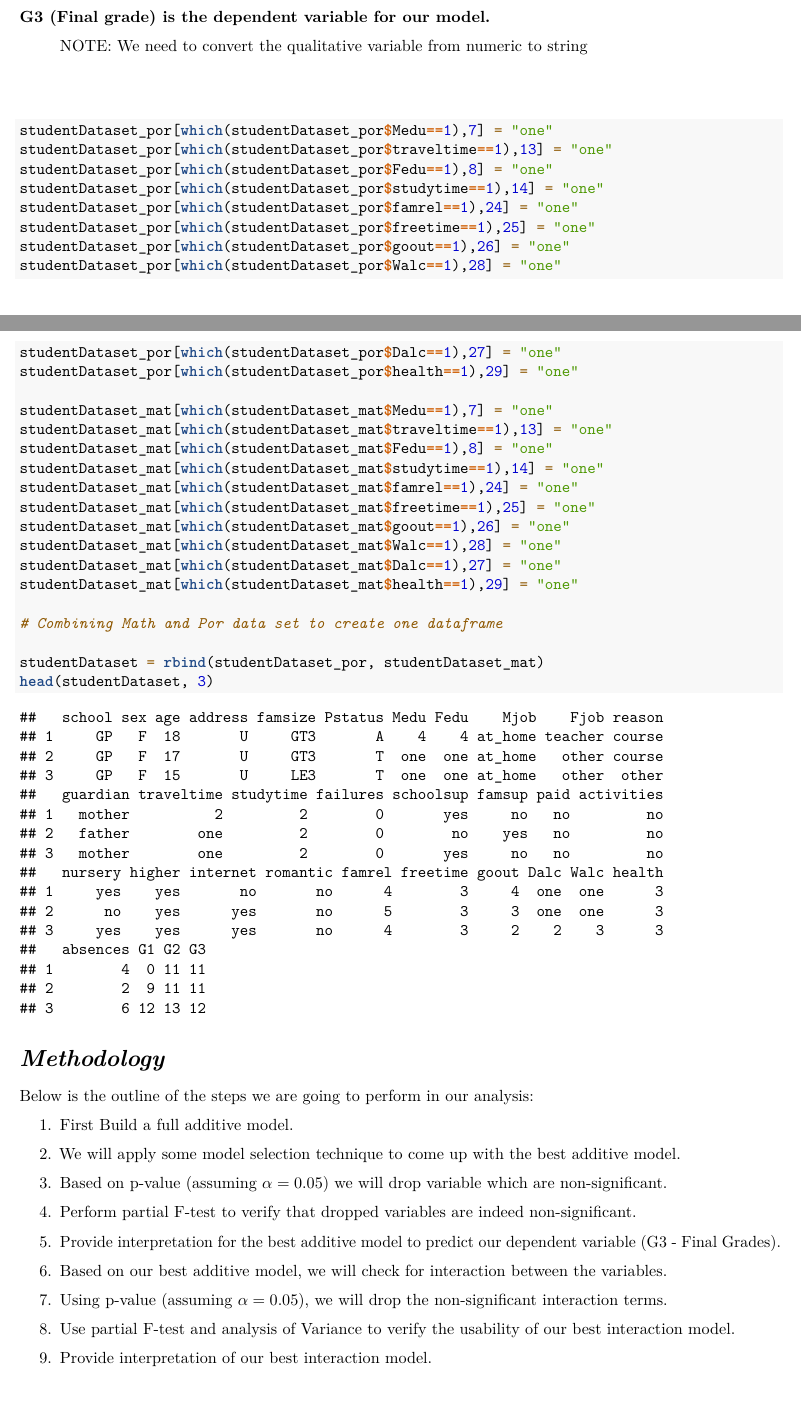
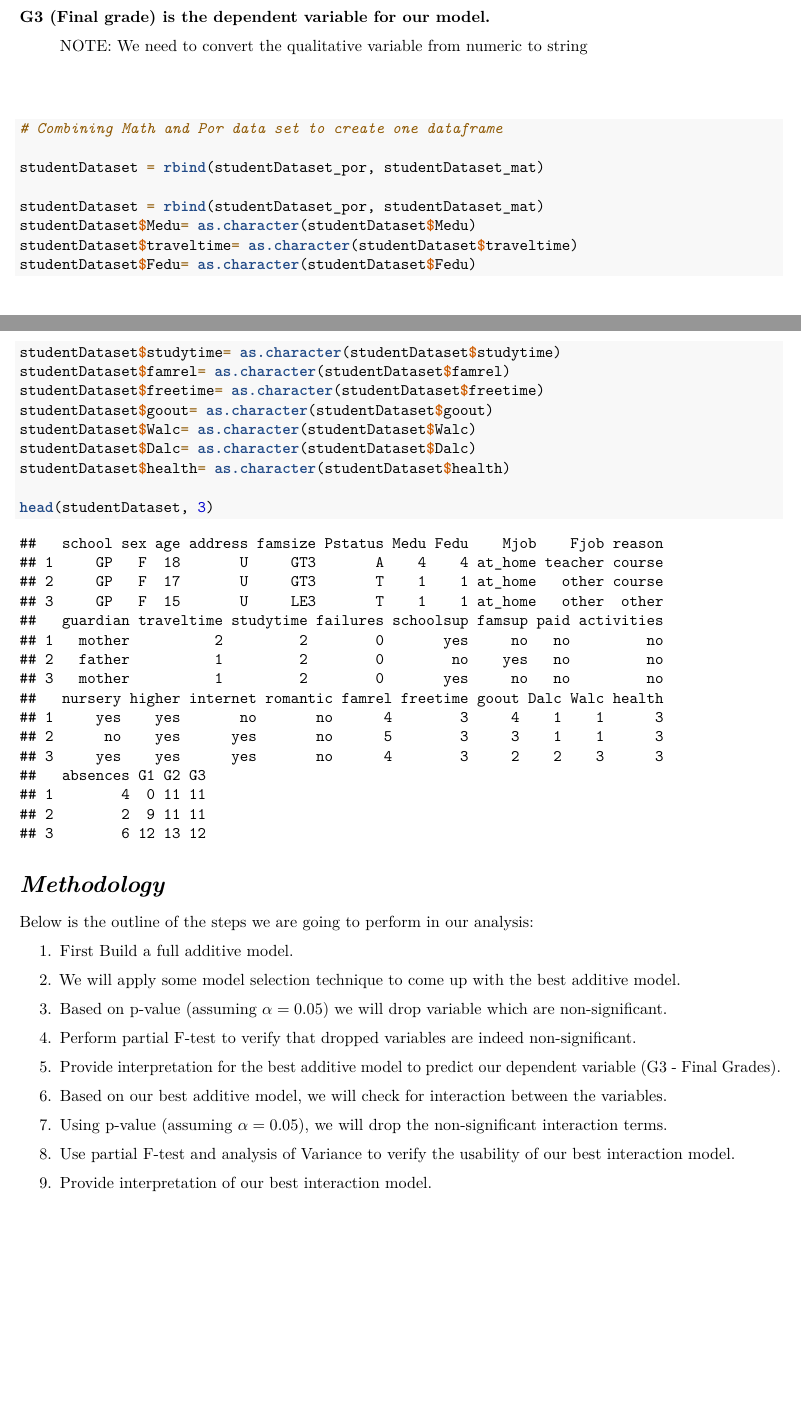
Before and after one commit to prs-sharma9/DATA-603_PROJECT, an R Markdown document (FinalProject.Rmd): two parts of pages 2 and 3 of 9, joined at a grey line, cut so that both start at the same text, the shorter picture padded with empty space. Rendered offline with R 4.5, knitr and Pandoc, then LaTeX, with nearby package versions; some code elsewhere in the file could not run offline.

Commit message:
convert int to char

````diff
--- a/FinalProject.Rmd
+++ b/FinalProject.Rmd
@@ -117,31 +117,23 @@ studentDataset_mat = read.csv("https://raw.githubusercontent.com/prs-sharma9/DAT
 ```
 
 ```{r}
-studentDataset_por[which(studentDataset_por$Medu==1),7] = "one"
-studentDataset_por[which(studentDataset_por$traveltime==1),13] = "one"
-studentDataset_por[which(studentDataset_por$Fedu==1),8] = "one"
-studentDataset_por[which(studentDataset_por$studytime==1),14] = "one"
-studentDataset_por[which(studentDataset_por$famrel==1),24] = "one"
-studentDataset_por[which(studentDataset_por$freetime==1),25] = "one"
-studentDataset_por[which(studentDataset_por$goout==1),26] = "one"
-studentDataset_por[which(studentDataset_por$Walc==1),28] = "one"
-studentDataset_por[which(studentDataset_por$Dalc==1),27] = "one"
-studentDataset_por[which(studentDataset_por$health==1),29] = "one"
-
-studentDataset_mat[which(studentDataset_mat$Medu==1),7] = "one"
-studentDataset_mat[which(studentDataset_mat$traveltime==1),13] = "one"
-studentDataset_mat[which(studentDataset_mat$Fedu==1),8] = "one"
-studentDataset_mat[which(studentDataset_mat$studytime==1),14] = "one"
-studentDataset_mat[which(studentDataset_mat$famrel==1),24] = "one"
-studentDataset_mat[which(studentDataset_mat$freetime==1),25] = "one"
-studentDataset_mat[which(studentDataset_mat$goout==1),26] = "one"
-studentDataset_mat[which(studentDataset_mat$Walc==1),28] = "one"
-studentDataset_mat[which(studentDataset_mat$Dalc==1),27] = "one"
-studentDataset_mat[which(studentDataset_mat$health==1),29] = "one"
 
 # Combining Math and Por data set to create one dataframe
 
 studentDataset = rbind(studentDataset_por, studentDataset_mat)
+
+studentDataset = rbind(studentDataset_por, studentDataset_mat)
+studentDataset$Medu= as.character(studentDataset$Medu)
+studentDataset$traveltime= as.character(studentDataset$traveltime)
+studentDataset$Fedu= as.character(studentDataset$Fedu)
+studentDataset$studytime= as.character(studentDataset$studytime)
+studentDataset$famrel= as.character(studentDataset$famrel)
+studentDataset$freetime= as.character(studentDataset$freetime)
+studentDataset$goout= as.character(studentDataset$goout)
+studentDataset$Walc= as.character(studentDataset$Walc)
+studentDataset$Dalc= as.character(studentDataset$Dalc)
+studentDataset$health= as.character(studentDataset$health)
+
 head(studentDataset, 3)
 ```
 
````
